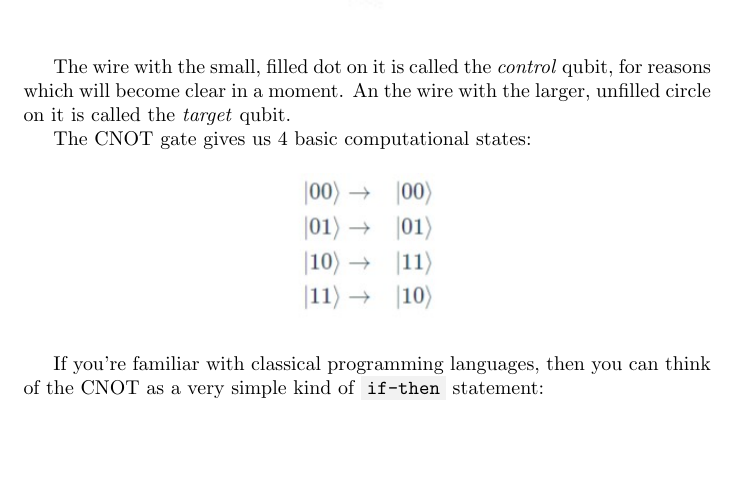
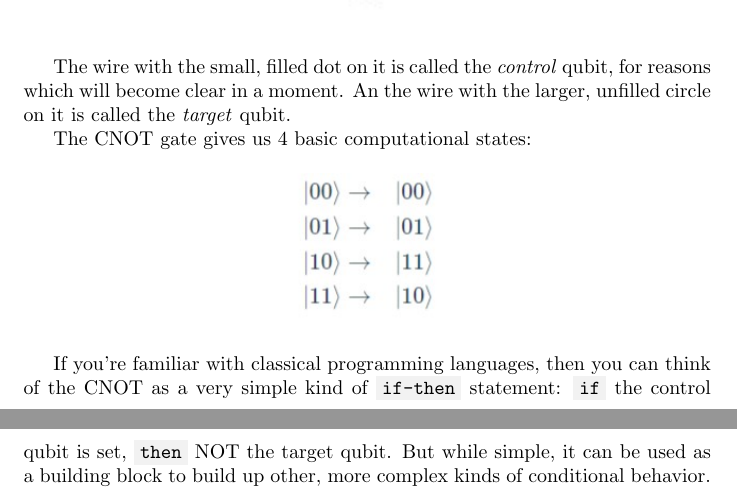
Before and after one commit to iturner72/1729, a LaTeX document (latex/1729_tasks.tex): part of page 2 of 2 before the commit and two parts of pages 2 and 3 of 3 after it, the two joined at a grey line, cut so that both start at the same text, the shorter picture padded with empty space. Compiled offline with pdfLaTeX.

Commit message:
more work...

```diff
--- a/latex/1729_tasks.tex
+++ b/latex/1729_tasks.tex
@@ -92,7 +92,10 @@ The CNOT gate gives us 4 basic computational states:
 \end{figure}
 
 If you're familiar with classical programming languages, then you can think of
-the CNOT as a very simple kind of \code{if-then} statement:
+the CNOT as a very simple kind of \code{if-then} statement: \code{if} the
+control qubit is set, \code{then} NOT the target qubit. But while simple, it
+can be used as a building block to build up other, more complex kinds of
+conditional behavior.
 
 
 
```
Also changed, not shown: latex/1729_tasks.pdf, 4 other files.
